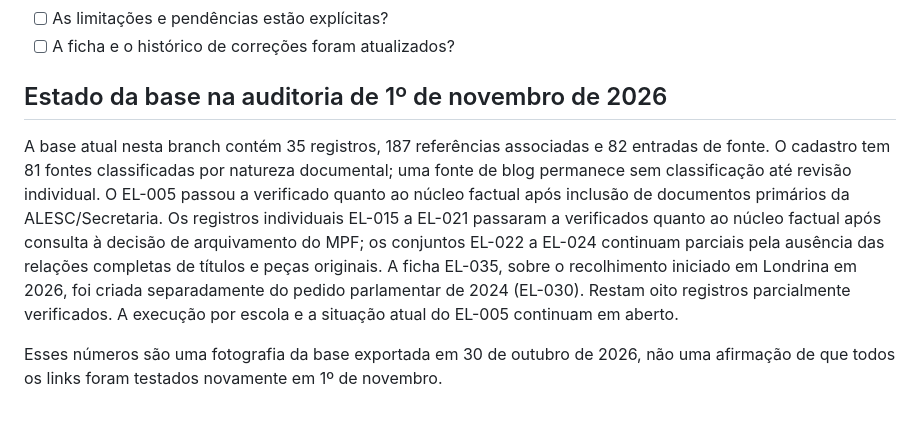
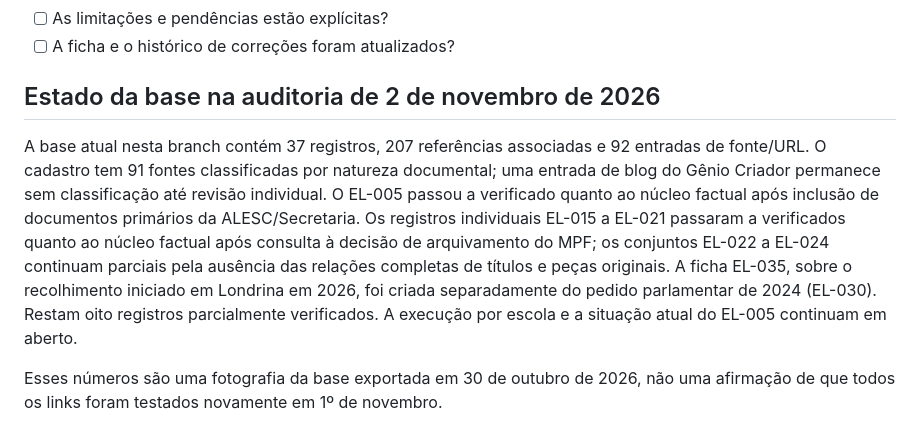
Before and after one commit to natalyxxnunes-stack/estante-livre, a Markdown page: docs/classificacao-e-verificacao-de-fontes.md, the part around the change. GitHub-like rendering.

Commit message:
Atualiza metodologia e contagem de fontes

```diff
--- a/docs/classificacao-e-verificacao-de-fontes.md
+++ b/docs/classificacao-e-verificacao-de-fontes.md
@@ -90,8 +90,8 @@ Não preencher esses campos por inferência automática. A classificação preci
 - [ ] As limitações e pendências estão explícitas?
 - [ ] A ficha e o histórico de correções foram atualizados?
 
-## Estado da base na auditoria de 1º de novembro de 2026
+## Estado da base na auditoria de 2 de novembro de 2026
 
-A base atual nesta branch contém 35 registros, 187 referências associadas e 82 entradas de fonte. O cadastro tem 81 fontes classificadas por natureza documental; uma fonte de blog permanece sem classificação até revisão individual. O EL-005 passou a verificado quanto ao núcleo factual após inclusão de documentos primários da ALESC/Secretaria. Os registros individuais EL-015 a EL-021 passaram a verificados quanto ao núcleo factual após consulta à decisão de arquivamento do MPF; os conjuntos EL-022 a EL-024 continuam parciais pela ausência das relações completas de títulos e peças originais. A ficha EL-035, sobre o recolhimento iniciado em Londrina em 2026, foi criada separadamente do pedido parlamentar de 2024 (EL-030). Restam oito registros parcialmente verificados. A execução por escola e a situação atual do EL-005 continuam em aberto.
+A base atual nesta branch contém 37 registros, 207 referências associadas e 92 entradas de fonte/URL. O cadastro tem 91 fontes classificadas por natureza documental; uma entrada de blog do Gênio Criador permanece sem classificação até revisão individual. O EL-005 passou a verificado quanto ao núcleo factual após inclusão de documentos primários da ALESC/Secretaria. Os registros individuais EL-015 a EL-021 passaram a verificados quanto ao núcleo factual após consulta à decisão de arquivamento do MPF; os conjuntos EL-022 a EL-024 continuam parciais pela ausência das relações completas de títulos e peças originais. A ficha EL-035, sobre o recolhimento iniciado em Londrina em 2026, foi criada separadamente do pedido parlamentar de 2024 (EL-030). Restam oito registros parcialmente verificados. A execução por escola e a situação atual do EL-005 continuam em aberto.
 
 Esses números são uma fotografia da base exportada em 30 de outubro de 2026, não uma afirmação de que todos os links foram testados novamente em 1º de novembro.
```
